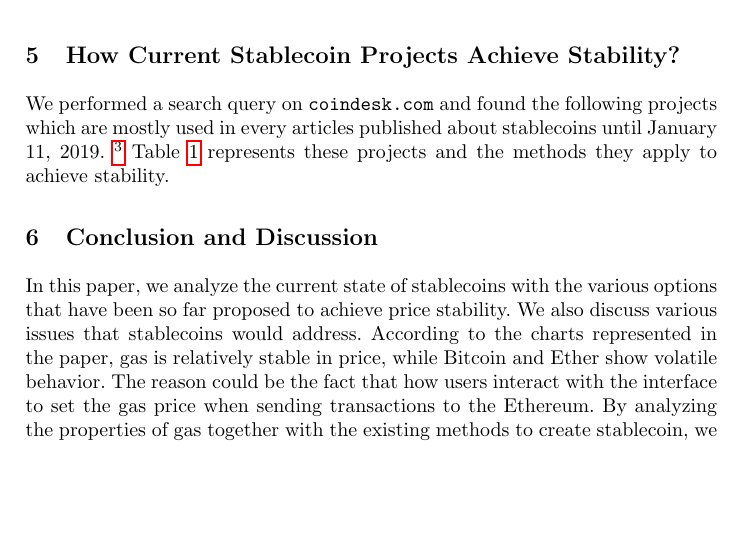
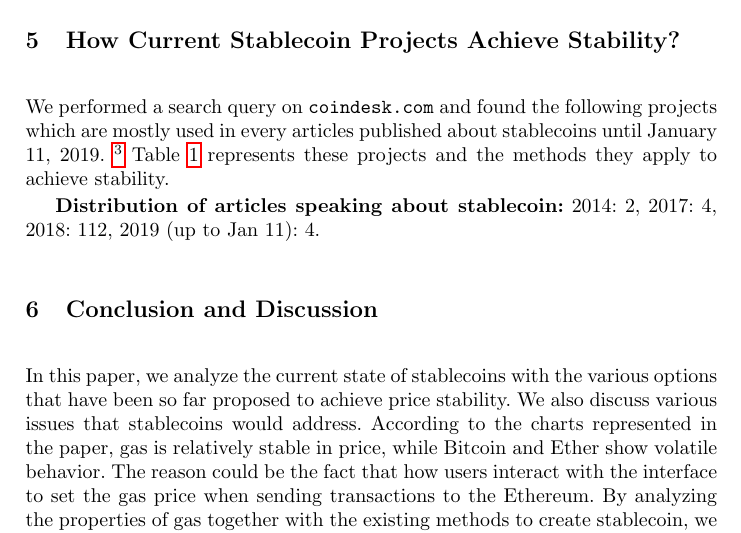
Before and after one commit to mahsamoosavi/Stable-Coin, a LaTeX paper (stable-coin-paper/main.tex, which reads stable-coin-paper/sections/stablecoin.tex): part of page 8 of 11, cut so that both start at the same text, the shorter picture padded with empty space. Compiled offline with pdfLaTeX.

Commit message:
Early resources (to read) + resource distribution till Jan 11

```diff
--- a/stable-coin-paper/sections/stablecoin.tex
+++ b/stable-coin-paper/sections/stablecoin.tex
@@ -309,6 +309,9 @@ Compared to Figure~\ref{fig:eur} and Figure~\ref{fig:eth}, gas plot (Figure~\ref
 \section{How Current Stablecoin Projects  Achieve Stability?}
 We performed a search query on \texttt{coindesk.com} and found the following projects which are mostly used in every articles published about stablecoins until January 11, 2019. \footnote{https://www.coindesk.com/} Table~\ref{tab:stablecoins} represents these projects and the methods they apply to achieve stability.
 
+
+\textbf{Distribution of articles speaking about stablecoin:} 2014: 2, 2017: 4, 2018: 112, 2019 (up to Jan 11): 4.
+
 \begin{table}[t]
 \centering
 \begin{tabular}{|l|l|}
```
Also changed, not shown: early_stablecoin_papers/SSRN-id2425270.pdf (added), early_stablecoin_papers/paper.pdf (added), stable-coin-paper/main.pdf.
